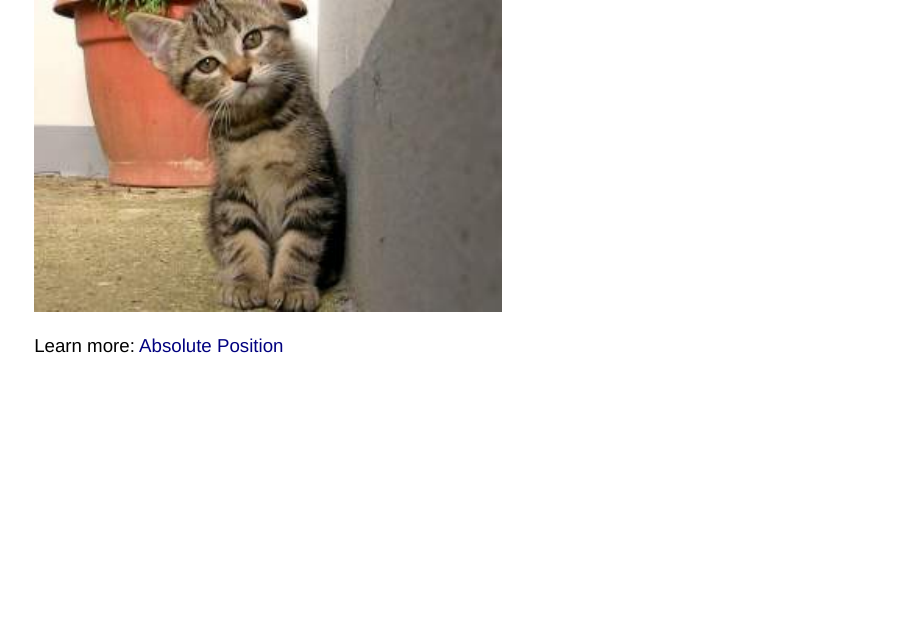
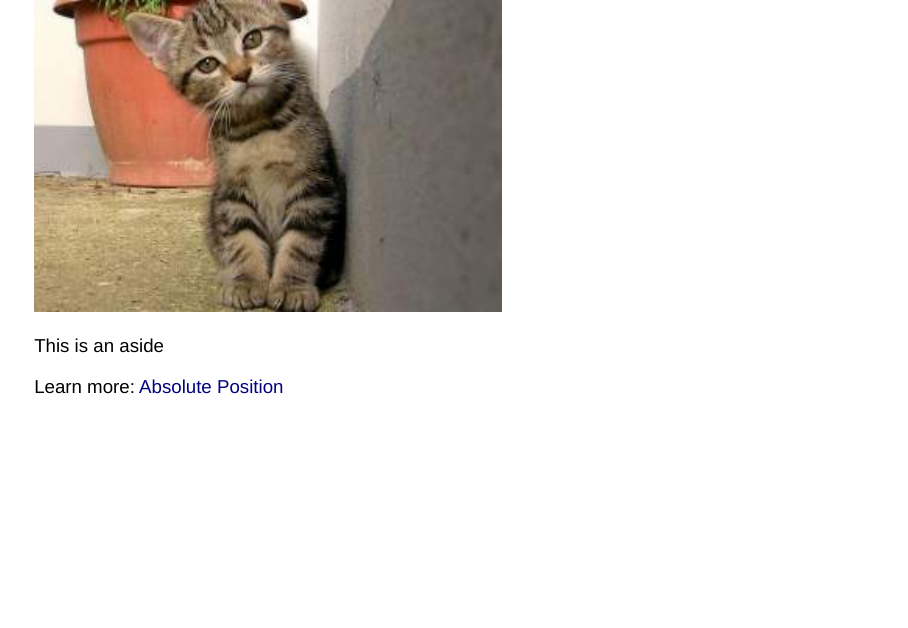
Before and after one commit to Th0masLavigne/quarto_presentations, a Quarto document (template.qmd): page 39 of 54. Rendered offline with R 4.5, knitr and Pandoc in place of Quarto, with nearby package versions; drawn as Slidy slides in place of the format the file asks for; some code elsewhere in the file could not run offline.

```diff
--- a/resources/pages_style/styles.css
+++ b/resources/pages_style/styles.css
@@ -3,6 +3,8 @@
    ========================================= */
 .reveal.hide-ui .slide-number,
 .reveal.hide-ui .slide-logo,
+.reveal.hide-ui .footer,
+.reveal:has(#title-slide.present) .footer,
 .reveal:has(#title-slide.present) .slide-number,
 .reveal:has(#title-slide.present) .slide-logo {
   display: none !important; opacity: 0 !important; visibility: hidden !important;
--- a/template.qmd
+++ b/template.qmd
@@ -2,6 +2,7 @@
 format:
   revealjs:
     logo: resources/logos/lms_alone.png
+    footer: "Footer text"
     chalkboard: true
     css: resources/pages_style/styles.css
     resources:
@@ -1110,9 +1111,15 @@
 
 ![](resources/images/kitten-300-200.jpeg){.absolute .fragment bottom="50" right="550" width="600"}
 
+
+::: {.aside}
+This is an aside
+:::
+
 ::: {.citation-footer}
 Learn more: [Absolute Position](https://quarto.org/docs/presentations/revealjs/advanced.html#absolute-position)
 :::
+
 
 ## Auto-Animate {auto-animate="true" auto-animate-easing="ease-in-out"}
 ::: {.slide-subtitle-area}
```
Also changed, not shown: template.qmd (2 more changed lines).
